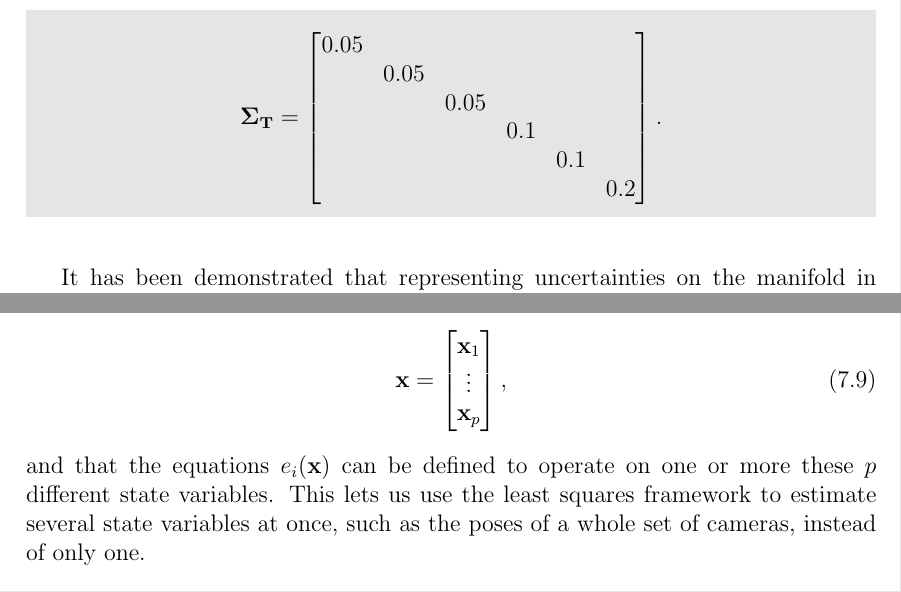
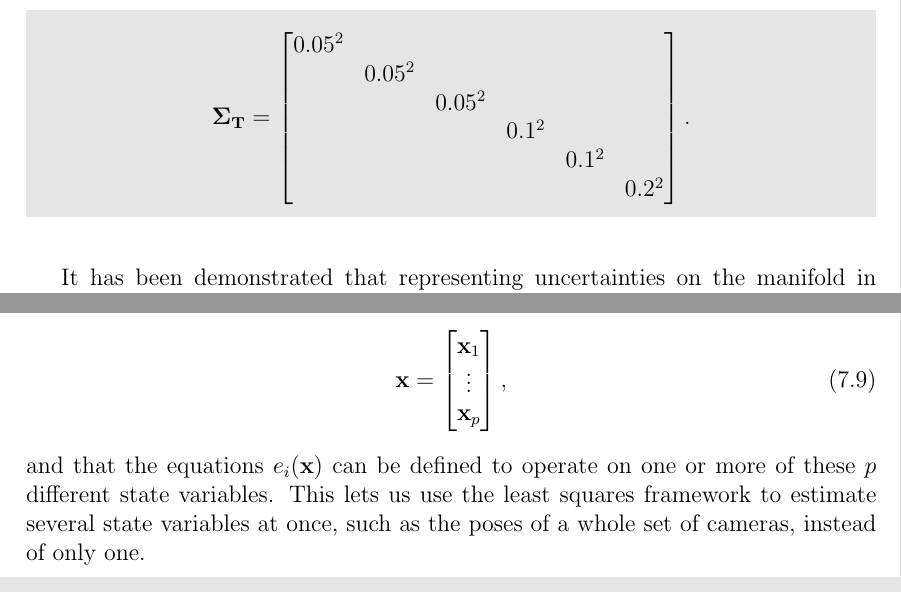
Before and after one commit to tussedrotten/vslam-handbook, a LaTeX thesis (main.tex, which reads text/nonlinear-ls.tex, text/uncertainty.tex): two parts of pages 53 and 61 of 96, joined at a grey line, cut so that both start at the same text. Compiled offline with pdfLaTeX.

Commit message:
Fixed errors in example 6.17 and section 7.2, thanks Simon!

```diff
--- a/text/nonlinear-ls.tex
+++ b/text/nonlinear-ls.tex
@@ -71,7 +71,7 @@ Notice that we can concatenate several different state variables into the vector
     \vecx_p
   \end{bmatrix},
 \end{equation}
-and that the equations $e_i(\vecx)$ can be defined to operate on one or more these $p$ different state variables.
+and that the equations $e_i(\vecx)$ can be defined to operate on one or more of these $p$ different state variables.
 This lets us use the least squares framework to estimate several state variables at once, such as the poses of a whole set of cameras, instead of only one.
 
 To conveniently represent state variables over both vector spaces and manifolds, we will broaden the definition of the plus and minus operators given in Section~\ref{sec:lie-plus-and-minus}.
--- a/text/uncertainty.tex
+++ b/text/uncertainty.tex
@@ -104,12 +104,12 @@ Figure~\ref{fig:draw-random-pose-example} shows the result of drawing 50 poses w
 \begin{equation*}
   \matSigma_\matT =
   \begin{bmatrix}
-    0.05 & & & & & \\
-    & 0.05& & & & \\
-    & & 0.05 & & & \\
-    & & & 0.1 & & \\
-    & & & & 0.1 & \\
-    & & & & & 0.2 \\
+    0.05^2 & & & & & \\
+    & 0.05^2& & & & \\
+    & & 0.05^2 & & & \\
+    & & & 0.1^2 & & \\
+    & & & & 0.1^2 & \\
+    & & & & & 0.2^2 \\
   \end{bmatrix}.
 \end{equation*}
 \end{example}
```
Also changed, not shown: text/nonlinear-ls.tex (2 more changed lines).
